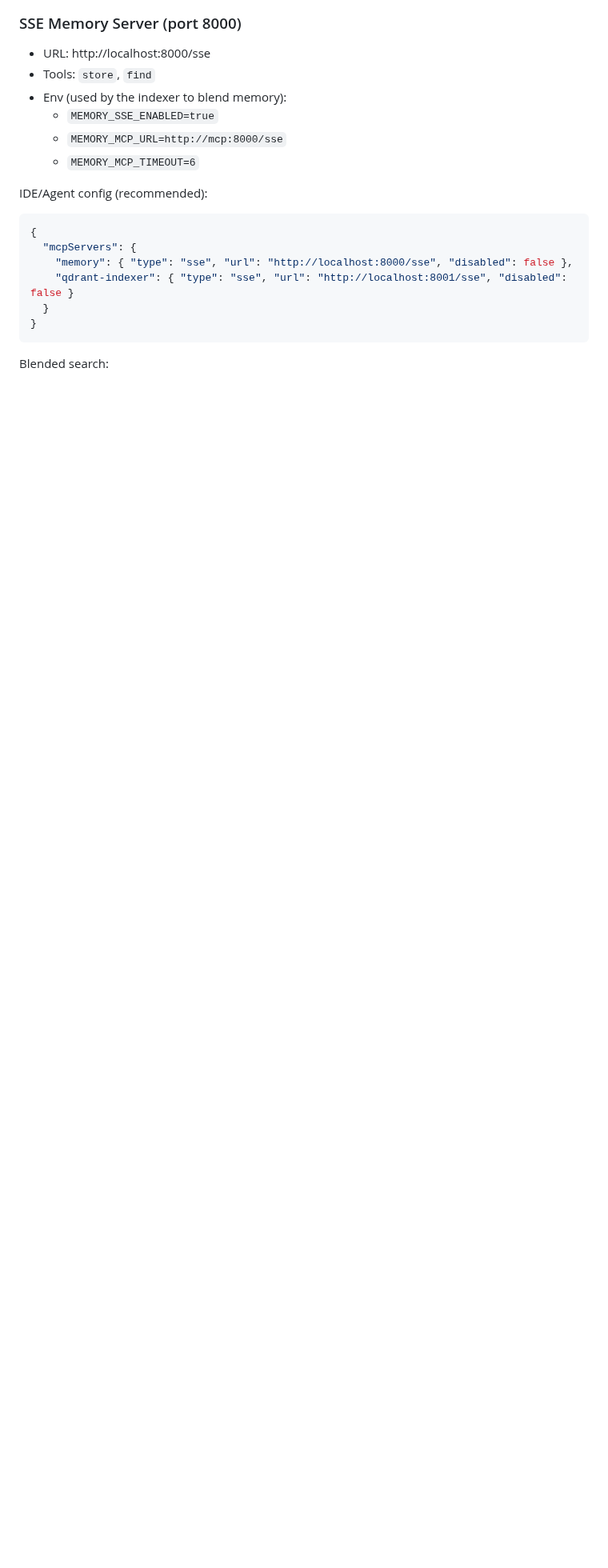
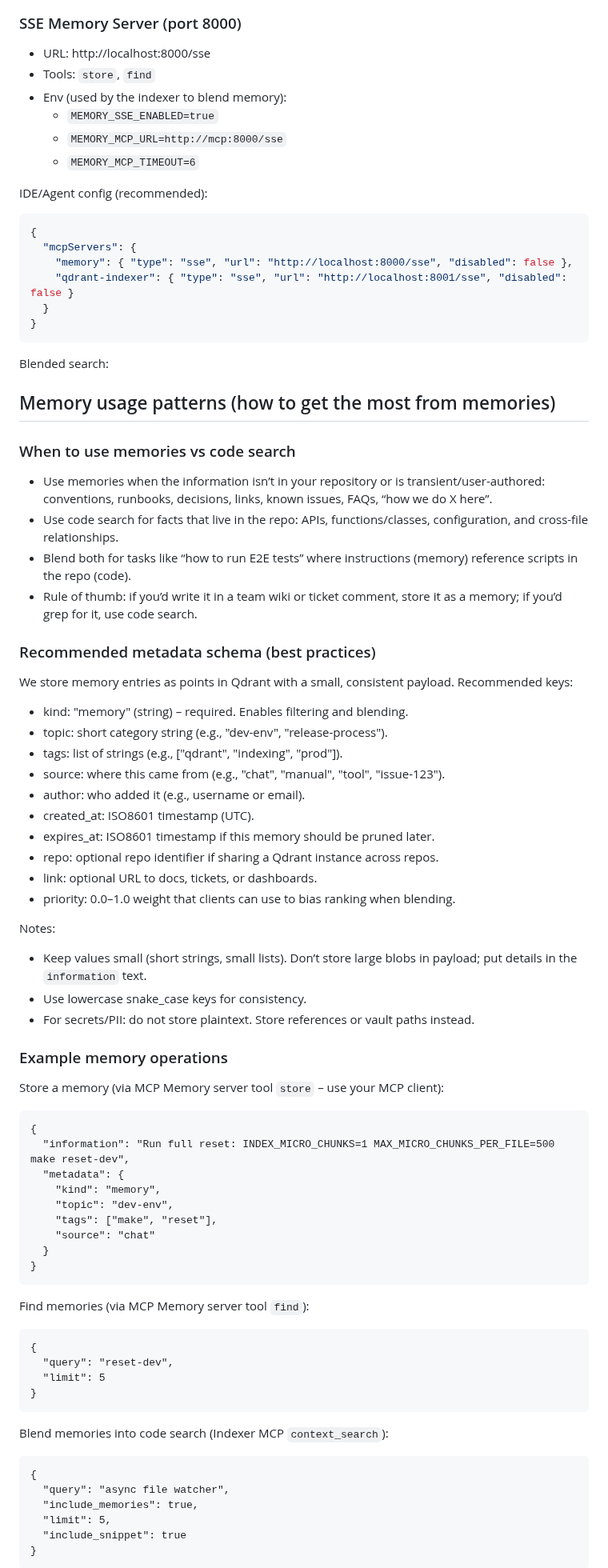
Before and after one commit to uptonking/power-context, a Markdown page: README.md, the part around one of its changes. Shown at 80% size. Drawn GitHub-style; blank space fills up the shorter version.

````diff
--- a/README.md
+++ b/README.md
@@ -164,3 +164,62 @@ IDE/Agent config (recommended):
 ```
 
 Blended search:
+
+## Memory usage patterns (how to get the most from memories)
+
+### When to use memories vs code search
+- Use memories when the information isn’t in your repository or is transient/user-authored: conventions, runbooks, decisions, links, known issues, FAQs, “how we do X here”.
+- Use code search for facts that live in the repo: APIs, functions/classes, configuration, and cross-file relationships.
+- Blend both for tasks like “how to run E2E tests” where instructions (memory) reference scripts in the repo (code).
+- Rule of thumb: if you’d write it in a team wiki or ticket comment, store it as a memory; if you’d grep for it, use code search.
+
+### Recommended metadata schema (best practices)
+We store memory entries as points in Qdrant with a small, consistent payload. Recommended keys:
+- kind: "memory" (string) – required. Enables filtering and blending.
+- topic: short category string (e.g., "dev-env", "release-process").
+- tags: list of strings (e.g., ["qdrant", "indexing", "prod"]).
+- source: where this came from (e.g., "chat", "manual", "tool", "issue-123").
+- author: who added it (e.g., username or email).
+- created_at: ISO8601 timestamp (UTC).
+- expires_at: ISO8601 timestamp if this memory should be pruned later.
+- repo: optional repo identifier if sharing a Qdrant instance across repos.
+- link: optional URL to docs, tickets, or dashboards.
+- priority: 0.0–1.0 weight that clients can use to bias ranking when blending.
+
+Notes:
+- Keep values small (short strings, small lists). Don’t store large blobs in payload; put details in the `information` text.
+- Use lowercase snake_case keys for consistency.
+- For secrets/PII: do not store plaintext. Store references or vault paths instead.
+
+### Example memory operations
+Store a memory (via MCP Memory server tool `store` – use your MCP client):
+```
+{
+  "information": "Run full reset: INDEX_MICRO_CHUNKS=1 MAX_MICRO_CHUNKS_PER_FILE=500 make reset-dev",
+  "metadata": {
+    "kind": "memory",
+    "topic": "dev-env",
+    "tags": ["make", "reset"],
+    "source": "chat"
+  }
+}
+```
+
+Find memories (via MCP Memory server tool `find`):
+```
+{
+  "query": "reset-dev",
+  "limit": 5
+}
+```
+
+Blend memories into code search (Indexer MCP `context_search`):
+```
+{
+  "query": "async file watcher",
+  "include_memories": true,
+  "limit": 5,
+  "include_snippet": true
+}
+```
+
````
Also changed, not shown: other parts of README.md (+34 -0 lines).
